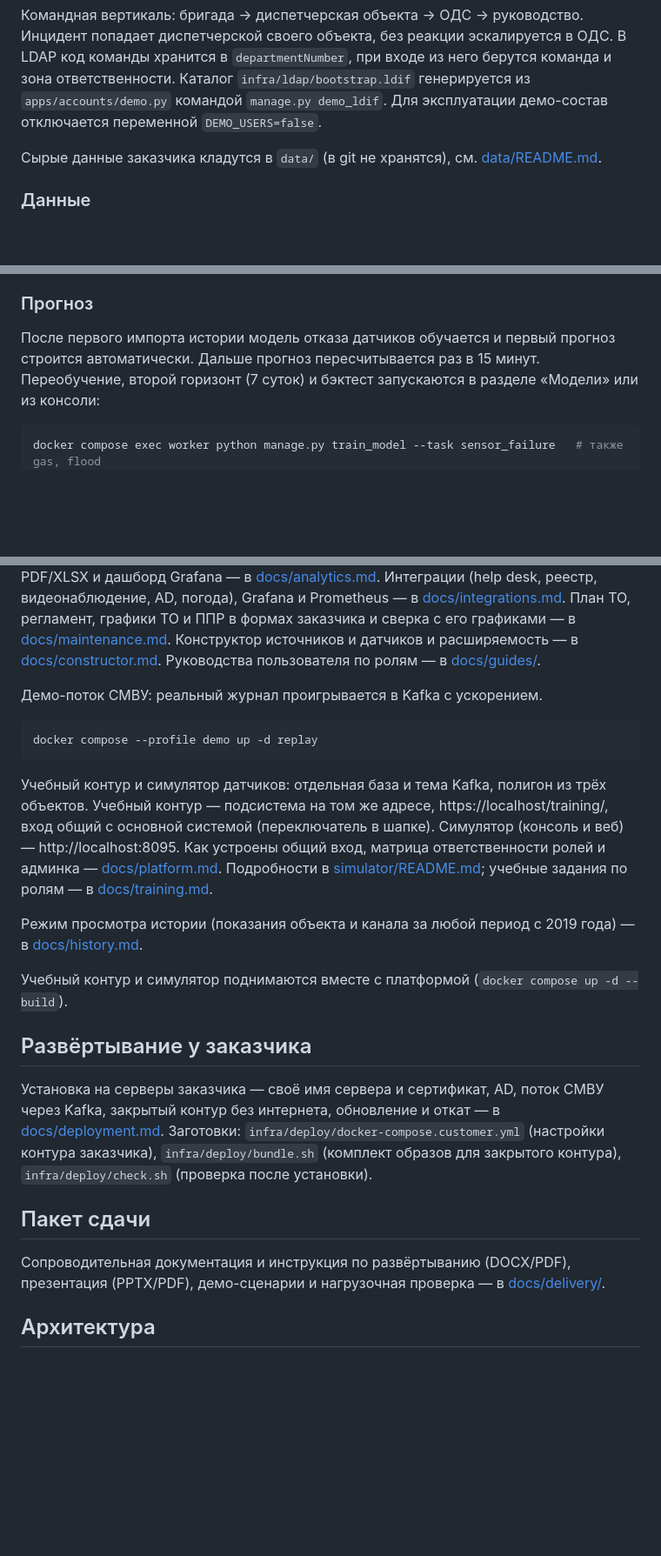
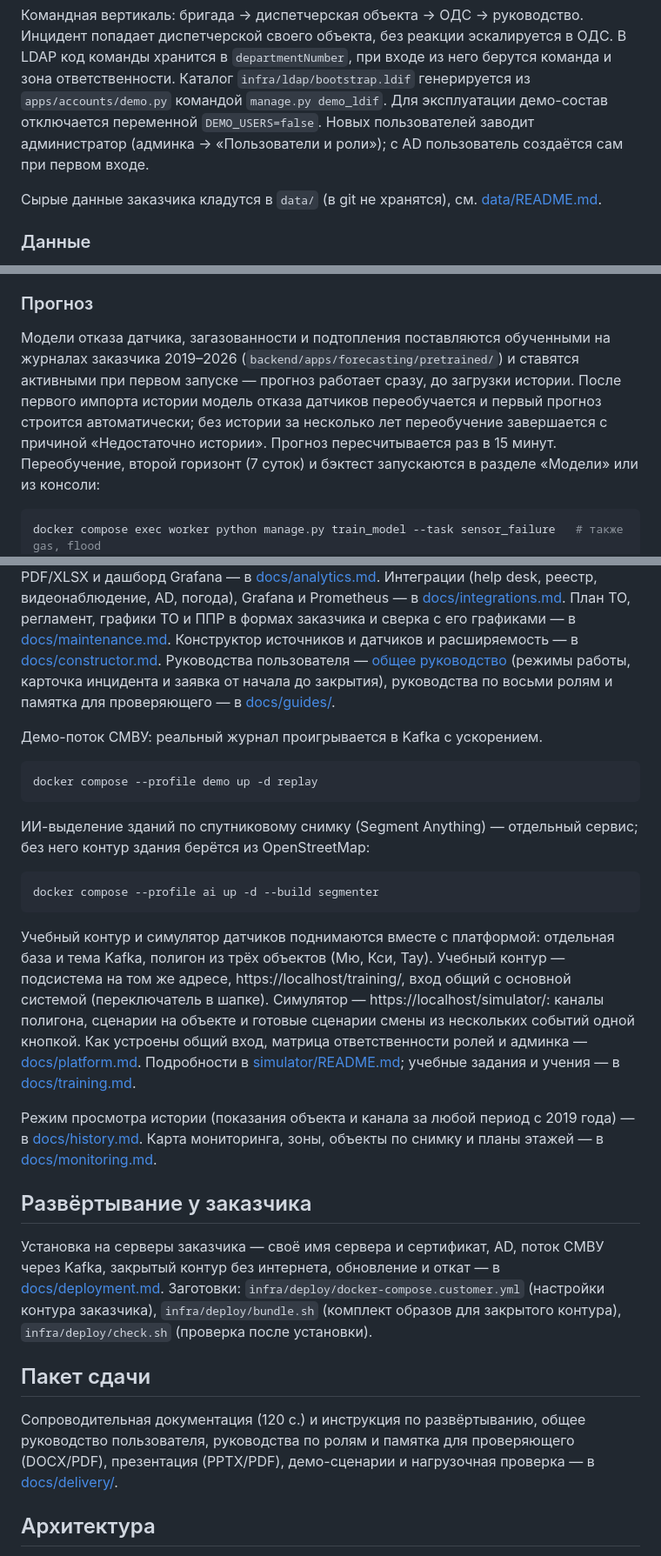
Before and after one commit to Microgit-dev/collector_incident_forecast, a Markdown page: README.md, 3 parts joined by grey strips. Shown at 87% size. GitHub-like rendering; blank space fills up the shorter version.

Commit message:
docs(readme): demo stand, reviewer handout, current addresses and training contour
Co-Authored-By: Claude Opus 5.5 (1M context) <noreply@anthropic.com>

````diff
--- a/README.md
+++ b/README.md
@@ -46,7 +57,8 @@ docker compose up -d --build      # первая сборка ~5–10 минут
 диспетчерской своего объекта, без реакции эскалируется в ОДС. В LDAP код команды хранится
 в `departmentNumber`, при входе из него берутся команда и зона ответственности.
 Каталог `infra/ldap/bootstrap.ldif` генерируется из `apps/accounts/demo.py` командой `manage.py demo_ldif`.
-Для эксплуатации демо-состав отключается переменной `DEMO_USERS=false`.
+Для эксплуатации демо-состав отключается переменной `DEMO_USERS=false`. Новых пользователей
+заводит администратор (админка → «Пользователи и роли»); с AD пользователь создаётся сам при первом входе.
 
 Сырые данные заказчика кладутся в `data/` (в git не хранятся), см. [data/README.md](data/README.md).
 
@@ -74,8 +86,11 @@ docker compose run --rm backend python manage.py import_history --years 2025 202
 
 ### Прогноз
 
-После первого импорта истории модель отказа датчиков обучается и первый прогноз строится автоматически.
-Дальше прогноз пересчитывается раз в 15 минут. Переобучение, второй горизонт (7 суток) и бэктест
+Модели отказа датчика, загазованности и подтопления поставляются обученными на журналах заказчика
+2019–2026 (`backend/apps/forecasting/pretrained/`) и ставятся активными при первом запуске — прогноз
+работает сразу, до загрузки истории. После первого импорта истории модель отказа датчиков
+переобучается и первый прогноз строится автоматически; без истории за несколько лет переобучение
+завершается с причиной «Недостаточно истории». Прогноз пересчитывается раз в 15 минут. Переобучение, второй горизонт (7 суток) и бэктест
 запускаются в разделе «Модели» или из консоли:
 
 ```bash
@@ -91,7 +106,9 @@ docker compose exec worker python manage.py forecast --backtest 2026-06-01T23:59
 Интеграции (help desk, реестр, видеонаблюдение, AD, погода), Grafana и Prometheus — в [docs/integrations.md](docs/integrations.md).
 План ТО, регламент, графики ТО и ППР в формах заказчика и сверка с его графиками — в [docs/maintenance.md](docs/maintenance.md).
 Конструктор источников и датчиков и расширяемость — в [docs/constructor.md](docs/constructor.md).
-Руководства пользователя по ролям — в [docs/guides/](docs/guides/README.md).
+Руководства пользователя — [общее руководство](docs/guides/general.md) (режимы работы, карточка
+инцидента и заявка от начала до закрытия), руководства по восьми ролям и памятка для проверяющего —
+в [docs/guides/](docs/guides/README.md).
 
 Демо-поток СМВУ: реальный журнал проигрывается в Kafka с ускорением.
 
@@ -99,15 +116,23 @@ docker compose exec worker python manage.py forecast --backtest 2026-06-01T23:59
 docker compose --profile demo up -d replay
 ```
 
-Учебный контур и симулятор датчиков: отдельная база и тема Kafka, полигон из трёх объектов. Учебный
-контур — подсистема на том же адресе, https://localhost/training/, вход общий с основной системой
-(переключатель в шапке). Симулятор (консоль и веб) — http://localhost:8095. Как устроены общий вход,
-матрица ответственности ролей и админка — [docs/platform.md](docs/platform.md).
-Подробности в [simulator/README.md](simulator/README.md); учебные задания по ролям — в [docs/training.md](docs/training.md).
+ИИ-выделение зданий по спутниковому снимку (Segment Anything) — отдельный сервис; без него контур
+здания берётся из OpenStreetMap:
+
+```bash
+docker compose --profile ai up -d --build segmenter
+```
+
+Учебный контур и симулятор датчиков поднимаются вместе с платформой: отдельная база и тема Kafka,
+полигон из трёх объектов (Мю, Кси, Тау). Учебный контур — подсистема на том же адресе,
+https://localhost/training/, вход общий с основной системой (переключатель в шапке). Симулятор —
+https://localhost/simulator/: каналы полигона, сценарии на объекте и готовые сценарии смены из
+нескольких событий одной кнопкой. Как устроены общий вход, матрица ответственности ролей и админка —
+[docs/platform.md](docs/platform.md). Подробности в [simulator/README.md](simulator/README.md);
+учебные задания и учения — в [docs/training.md](docs/training.md).
 
 Режим просмотра истории (показания объекта и канала за любой период с 2019 года) — в [docs/history.md](docs/history.md).
-
-Учебный контур и симулятор поднимаются вместе с платформой (`docker compose up -d --build`).
+Карта мониторинга, зоны, объекты по снимку и планы этажей — в [docs/monitoring.md](docs/monitoring.md).
 
 ## Развёртывание у заказчика
 
@@ -118,8 +143,9 @@ docker compose --profile demo up -d replay
 
 ## Пакет сдачи
 
-Сопроводительная документация и инструкция по развёртыванию (DOCX/PDF), презентация (PPTX/PDF), демо-сценарии и нагрузочная
-проверка — в [docs/delivery/](docs/delivery/README.md).
+Сопроводительная документация (120 с.) и инструкция по развёртыванию, общее руководство пользователя,
+руководства по ролям и памятка для проверяющего (DOCX/PDF), презентация (PPTX/PDF), демо-сценарии и
+нагрузочная проверка — в [docs/delivery/](docs/delivery/README.md).
 
 ## Архитектура
 
````
Also changed, not shown: other parts of README.md (+13 -2 lines).
